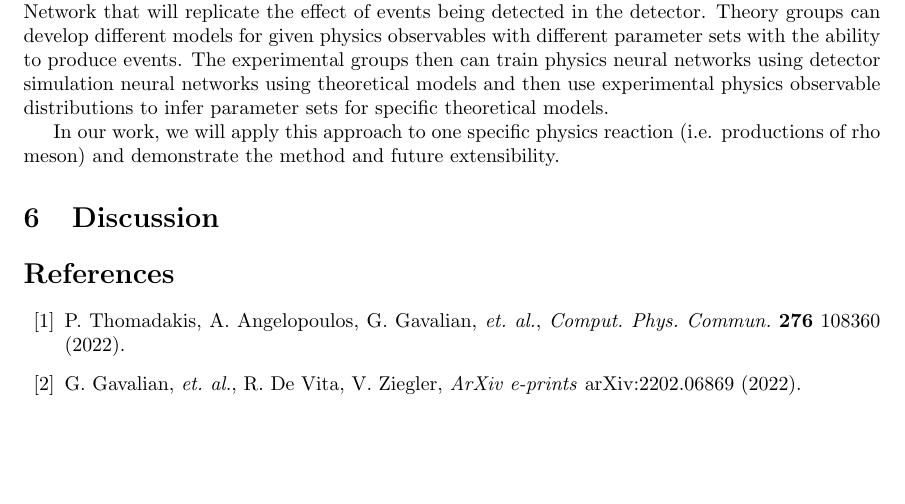
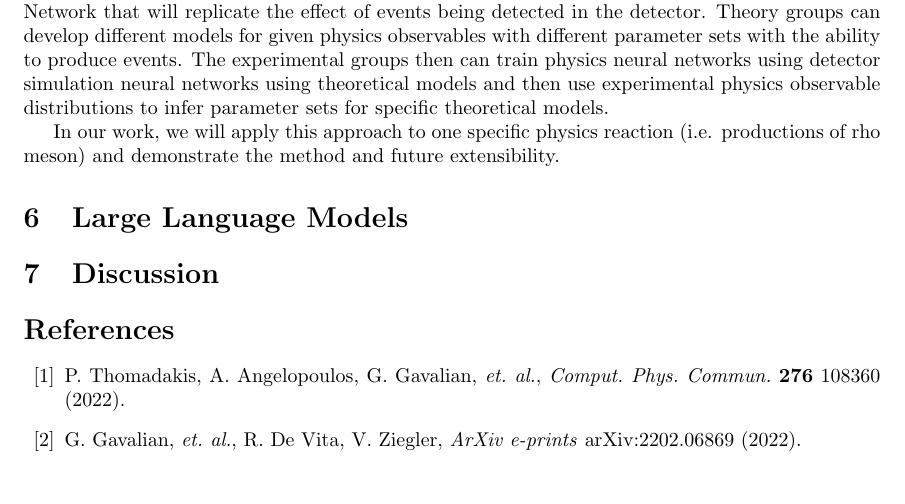
Before and after one commit to gavalian/white-paper-ai, a LaTeX paper (white-paper.tex, which reads large_language_models.tex): part of page 3 of 4, cut so that both start at the same text, the shorter picture padded with empty space. Compiled offline with pdfLaTeX.

Commit message:
added llm section

```diff
--- /dev/null
+++ b/large_language_models.tex
@@ -0,0 +1 @@
+\section{Large Language Models}
--- a/white-paper.tex
+++ b/white-paper.tex
@@ -79,6 +79,8 @@
 
 \input{physicsanalysis}
 
+\input{large_language_models}
+
 %\input{data_analysis_data}
 %\input{results}
 
```
